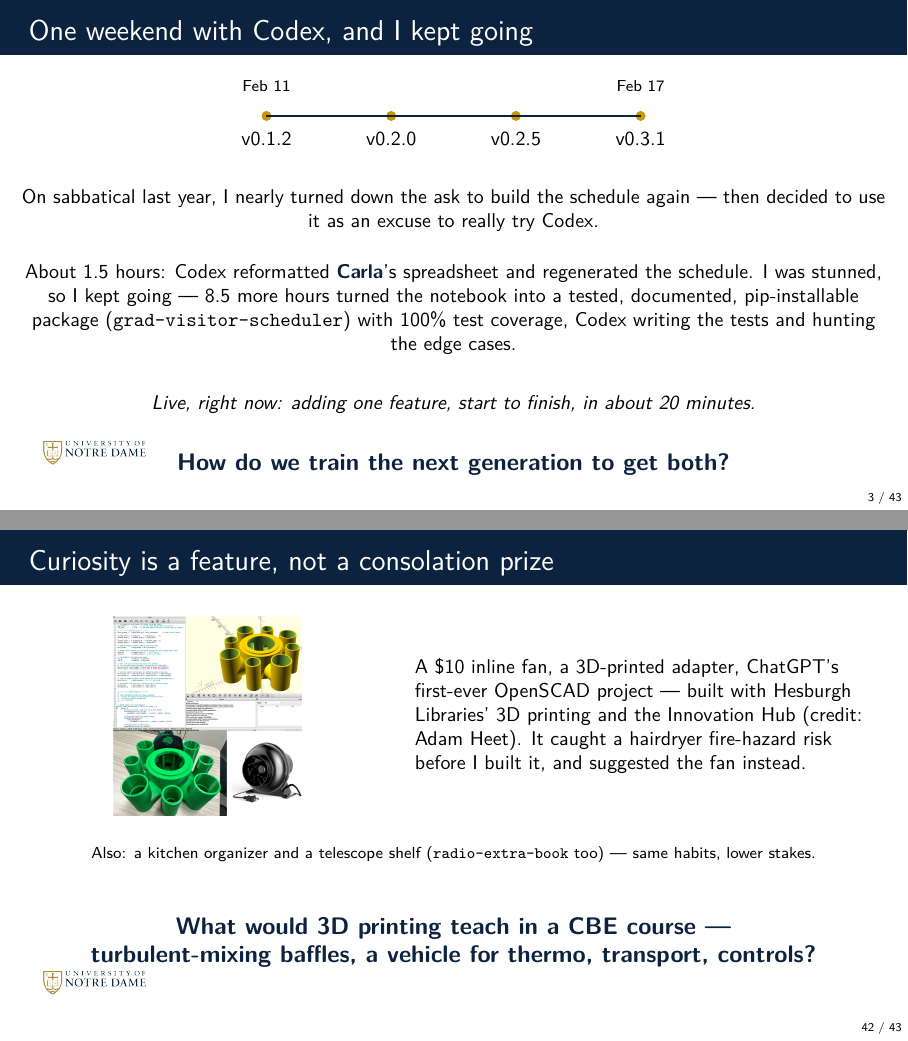
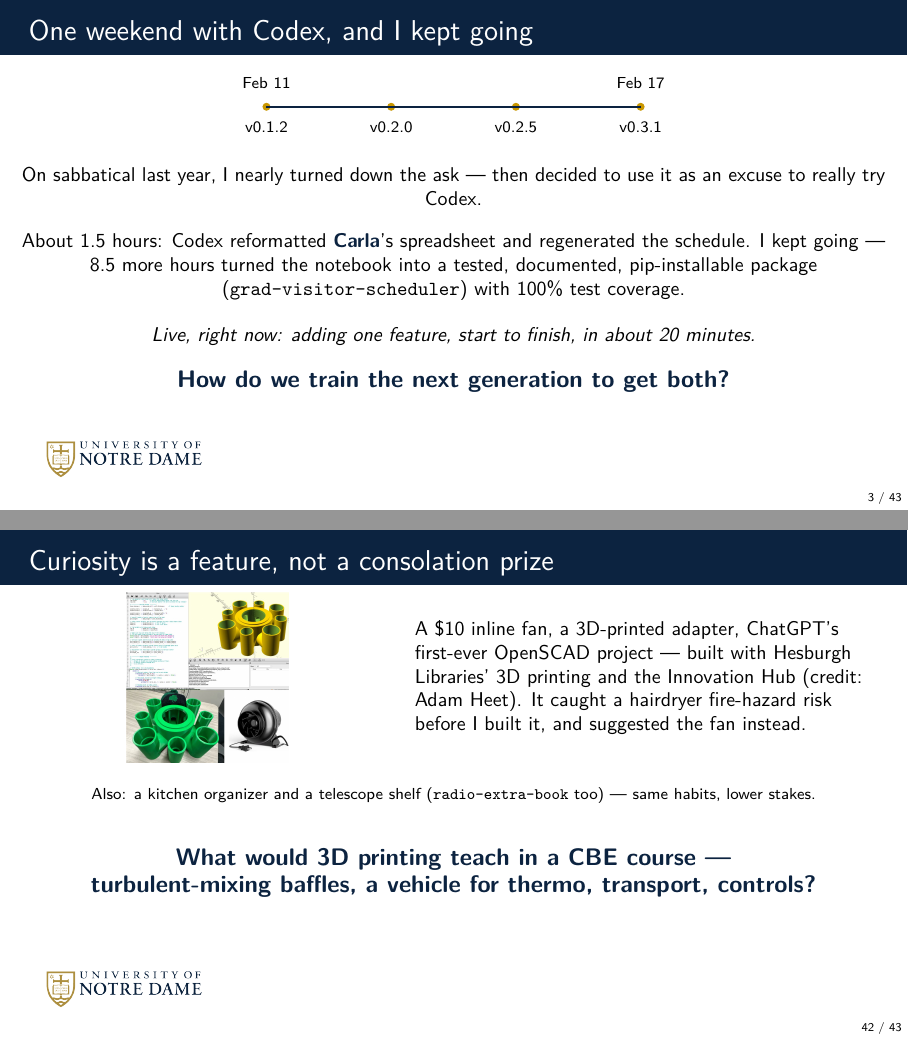
Before and after one commit to dowlinglab/claude-for-researchers, LaTeX slides (slides/main.tex, which reads slides/sections/00_open.tex, slides/sections/05_epilogue.tex): pages 3 and 42 of 43, joined at a grey line. Compiled offline with pdfLaTeX.

Commit message:
Enlarge and reposition the ND corner logo; fix resulting collisions
Per Alex's request: the corner logo is now ~150% of its prior size
(0.165 -> 0.2475 of paper width) and pulled tight into the bottom-left
corner (0.5mm/0.5mm margin, was 2mm/4mm) -- a template-wide change via
main.tex's \ndcornerlogo, so it touches every content frame.

Swapped the roadmap slide's columns (acts list left, TAL logo right)
so the logo doesn't collide with the enlarged corner logo, per Alex's
suggestion.

A full-deck visual re-check (all 43 slides, not a sample) found four
real collisions between body content and the bigger/tighter logo:
the hook's closing question, the CLAUDE.md code listing, the data-
classification slide's closing line, and the curiosity slide's closing
question. Fixed each by freeing real vertical space (a smaller listing
font, a shorter image, tighter table/paragraph spacing, ~15 words
trimmed from the densest slide) plus a reliable fixed-minimum
\vspace{1.8cm plus 1fill} as the frame's final glue -- a weighted
\vfill alone turned out not to move a collapsed-to-zero glue instance
by enough to matter. Documented as style_guide.md rule 11 so the next
logo change doesn't require re-deriving this.

Co-Authored-By: Claude Sonnet 5 <noreply@anthropic.com>

```diff
--- a/slides/sections/00_open.tex
+++ b/slides/sections/00_open.tex
@@ -61,36 +61,40 @@
   \vfill
 \end{frame}
 
+% Tightened 2026-09-03 (spacing + trimmed ~15 words) to clear the bigger,
+% corner-tighter logo -- this was the deck's densest slide already; see
+% main.tex's \ndcornerlogo comment for why every content-heavy frame
+% needed a second look after that change, not just this one.
 \begin{frame}[fragile]{One weekend with Codex, and I kept going}
   \vfill
   \begin{center}
-  \begin{tikzpicture}[font=\small]
+  \begin{tikzpicture}[font=\scriptsize]
     \foreach \x/\lbl in {0/v0.1.2, 2.2/v0.2.0, 4.4/v0.2.5, 6.6/v0.3.1} {
-      \fill[NDGold] (\x,0) circle (2.5pt);
-      \node[below] at (\x,-0.15) {\lbl};
+      \fill[NDGold] (\x,0) circle (2pt);
+      \node[below] at (\x,-0.13) {\lbl};
     }
     \draw[thick, NDBlue] (0,0) -- (6.6,0);
-    \node[above] at (0,0.3) {\scriptsize Feb 11};
-    \node[above] at (6.6,0.3) {\scriptsize Feb 17};
+    \node[above] at (0,0.18) {Feb 11};
+    \node[above] at (6.6,0.18) {Feb 17};
   \end{tikzpicture}
   \end{center}
-  \vspace{0.3em}
+  \vspace{0.1em}
   \begin{center}
-    \small On sabbatical last year, I nearly turned down the ask to build the schedule again --- then decided to use it as an excuse to really try Codex.
+    \small On sabbatical last year, I nearly turned down the ask --- then decided to use it as an excuse to really try Codex.
   \end{center}
-  \vspace{0.3em}
+  \vspace{0.1em}
   \begin{center}
-    \small About 1.5 hours: Codex reformatted \keyterm{Carla}'s spreadsheet and regenerated the schedule. I was stunned, so I kept going --- 8.5 more hours turned the notebook into a tested, documented, pip-installable package (\texttt{grad-visitor-scheduler}) with 100\% test coverage, Codex writing the tests and hunting the edge cases.
+    \small About 1.5 hours: Codex reformatted \keyterm{Carla}'s spreadsheet and regenerated the schedule. I kept going --- 8.5 more hours turned the notebook into a tested, documented, pip-installable package (\texttt{grad-visitor-scheduler}) with 100\% test coverage.
   \end{center}
-  \vspace{0.5em}
+  \vspace{0.15em}
   \begin{center}
     {\small\itshape Live, right now: adding one feature, start to finish, in about 20 minutes.}
   \end{center}
-  \vspace{0.6em}
+  \vspace{0.15em}
   \begin{center}
     \slidepoint{How do we train the next generation to get both?}
   \end{center}
-  \vfill
+  \vspace{1.8cm plus 1fill}
 \end{frame}
 
 \begin{frame}{The claim}
--- a/slides/sections/05_epilogue.tex
+++ b/slides/sections/05_epilogue.tex
@@ -116,27 +121,30 @@
   \vfill
 \end{frame}
 
+% Image height and spacing tightened 2026-09-03 (was 3.5cm) to clear the
+% bigger, corner-tighter logo -- this was already the tallest image in
+% the deck relative to its frame.
 \begin{frame}{Curiosity is a feature, not a consolation prize}
   \vfill
   \begin{columns}[c]
     \begin{column}{0.42\textwidth}
       \centering
-      \includegraphics[height=3.5cm]{figures/boot_dryer_octopus.jpeg}
+      \includegraphics[height=3cm]{figures/boot_dryer_octopus.jpeg}
     \end{column}
     \begin{column}{0.54\textwidth}
       \small
       A \$10 inline fan, a 3D-printed adapter, ChatGPT's first-ever OpenSCAD project --- built with Hesburgh Libraries' 3D printing and the Innovation Hub (credit: Adam Heet). It caught a hairdryer fire-hazard risk before I built it, and suggested the fan instead.
     \end{column}
   \end{columns}
-  \vspace{0.5em}
+  \vspace{0.3em}
   \begin{center}
     {\scriptsize Also: a kitchen organizer and a telescope shelf (\texttt{radio-extra-book} too) --- same habits, lower stakes.}
   \end{center}
-  \vspace{0.6em}
+  \vspace{0.3em}
   \begin{center}
     \slidepoint{What would 3D printing teach in a CBE course ---\\ turbulent-mixing baffles, a vehicle for thermo, transport, controls?}
   \end{center}
-  \vfill
+  \vspace{1.8cm plus 1fill}
 \end{frame}
 
 \begin{frame}{One thing to change Monday morning}
```
Also changed, not shown: slides/main.tex (+21 -17 lines), slides/sections/00b_roadmap.tex (+11 -7 lines), slides/sections/02_act1_understand.tex (+2 -2 lines), slides/style_guide.md (+2 -1 lines), slides/sections/05_epilogue.tex (11 more changed lines).
